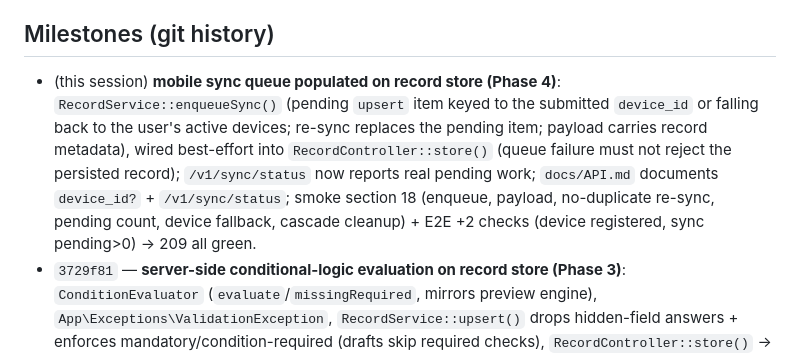
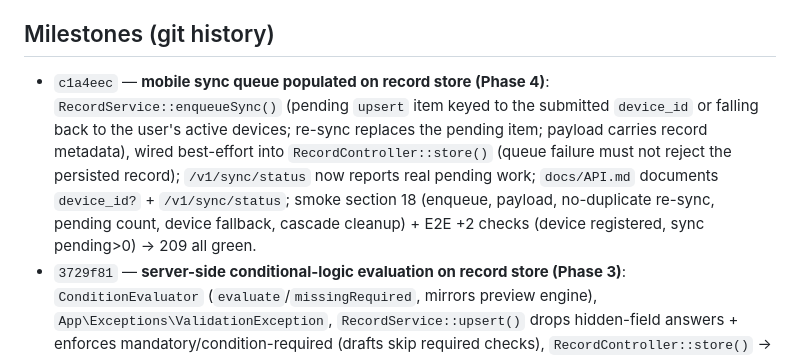
Before and after one commit to amit200635k/bcd-app-mis, a Markdown page: MEMORY.md, the part around the change. Rendered like a GitHub page.

Commit message:
docs: record sync-queue milestone hash (c1a4eec)

```diff
--- a/MEMORY.md
+++ b/MEMORY.md
@@ -151,7 +151,7 @@ Current state of the product: Phases 0–3 + parts of 5–8 of `ROADMAP.md`, plu
 
 ## Milestones (git history)
 
-- (this session) **mobile sync queue populated on record store (Phase 4)**: `RecordService::enqueueSync()` (pending `upsert` item keyed to the submitted `device_id` or falling back to the user's active devices; re-sync replaces the pending item; payload carries record metadata), wired best-effort into `RecordController::store()` (queue failure must not reject the persisted record); `/v1/sync/status` now reports real pending work; `docs/API.md` documents `device_id?` + `/v1/sync/status`; smoke section 18 (enqueue, payload, no-duplicate re-sync, pending count, device fallback, cascade cleanup) + E2E +2 checks (device registered, sync pending>0) → 209 all green.
+- `c1a4eec` — **mobile sync queue populated on record store (Phase 4)**: `RecordService::enqueueSync()` (pending `upsert` item keyed to the submitted `device_id` or falling back to the user's active devices; re-sync replaces the pending item; payload carries record metadata), wired best-effort into `RecordController::store()` (queue failure must not reject the persisted record); `/v1/sync/status` now reports real pending work; `docs/API.md` documents `device_id?` + `/v1/sync/status`; smoke section 18 (enqueue, payload, no-duplicate re-sync, pending count, device fallback, cascade cleanup) + E2E +2 checks (device registered, sync pending>0) → 209 all green.
 - `3729f81` — **server-side conditional-logic evaluation on record store (Phase 3)**: `ConditionEvaluator` (`evaluate`/`missingRequired`, mirrors preview engine), `App\Exceptions\ValidationException`, `RecordService::upsert()` drops hidden-field answers + enforces mandatory/condition-required (drafts skip required checks), `RecordController::store()` → 422; fixed `saveStructure()` condition round-trip (resolve target by field_key against fresh ids) + `is_mandatory` preservation; smoke section 17/17b; E2E +4 checks (API conditional store: definition exposes conditions, hidden answer dropped, condition-required 422, visible answer stored) → 207 all green.
 - (this session) `34d022b` — **data-scope visibility**: `RecordService::scopeUserIds()/canView()` (static), `submitted_by` backfill, `mis/records.php` detail page, full Masters tab (`mis/masters/index.php` rewritten), ReportService/GIS scoped, photo→answer linking in `RecordController::photos()`, `database/migrations/003_data_view_permissions.sql` + seed.sql grants; E2E 165→173, all green; smoke green.
 - (this session) `ee3b881` — **browser-based case file** `tests/case_form40.js` (push form-40 record with images via REST; keeps record by default; `--cleanup [id]` removes it) + `.gitignore` entries for its runtime artifacts.
```
